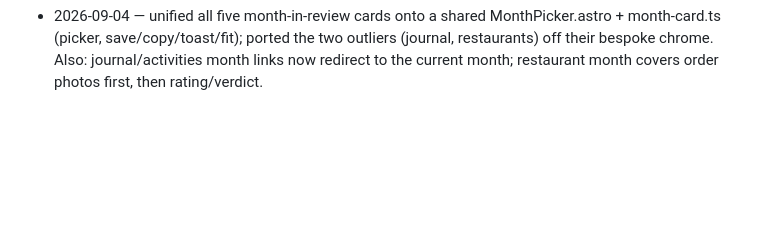
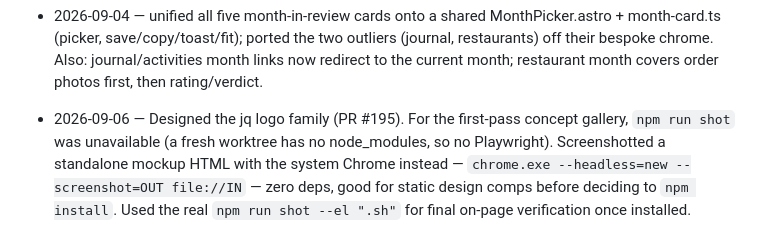
Before and after one commit to jqiao2/personal-site, a Markdown page: wiki/logs.md, the part around the change. Rendered like a GitHub page; blank space fills up the shorter version.

Commit message:
wiki: log the headless-Chrome static-mockup screenshot trick
Co-Authored-By: Claude Opus 4.8 <noreply@anthropic.com>

```diff
--- a/wiki/logs.md
+++ b/wiki/logs.md
@@ -93,3 +93,10 @@ wiki across every iteration, even reverted ones).
 - 2026-09-03 — Athlete Progress reworked for mobile: FTP and W/kg share a card behind a switcher, height dropped from the graphs, a 6M/1Y/All timeframe toggle defaulting to six months, and the plot geometry moved into `src/lib/athlete.ts` so the server render and the client redraw share one implementation. The oval dots root-caused to `preserveAspectRatio="none"` → pattern 0012.
 
 - 2026-09-04 — unified all five month-in-review cards onto a shared MonthPicker.astro + month-card.ts (picker, save/copy/toast/fit); ported the two outliers (journal, restaurants) off their bespoke chrome. Also: journal/activities month links now redirect to the current month; restaurant month covers order photos first, then rating/verdict.
+
+- 2026-09-06 — Designed the jq logo family (PR #195). For the first-pass concept
+  gallery, `npm run shot` was unavailable (a fresh worktree has no node_modules,
+  so no Playwright). Screenshotted a standalone mockup HTML with the system
+  Chrome instead — `chrome.exe --headless=new --screenshot=OUT file://IN` — zero
+  deps, good for static design comps before deciding to `npm install`. Used the
+  real `npm run shot --el ".sh"` for final on-page verification once installed.
```
